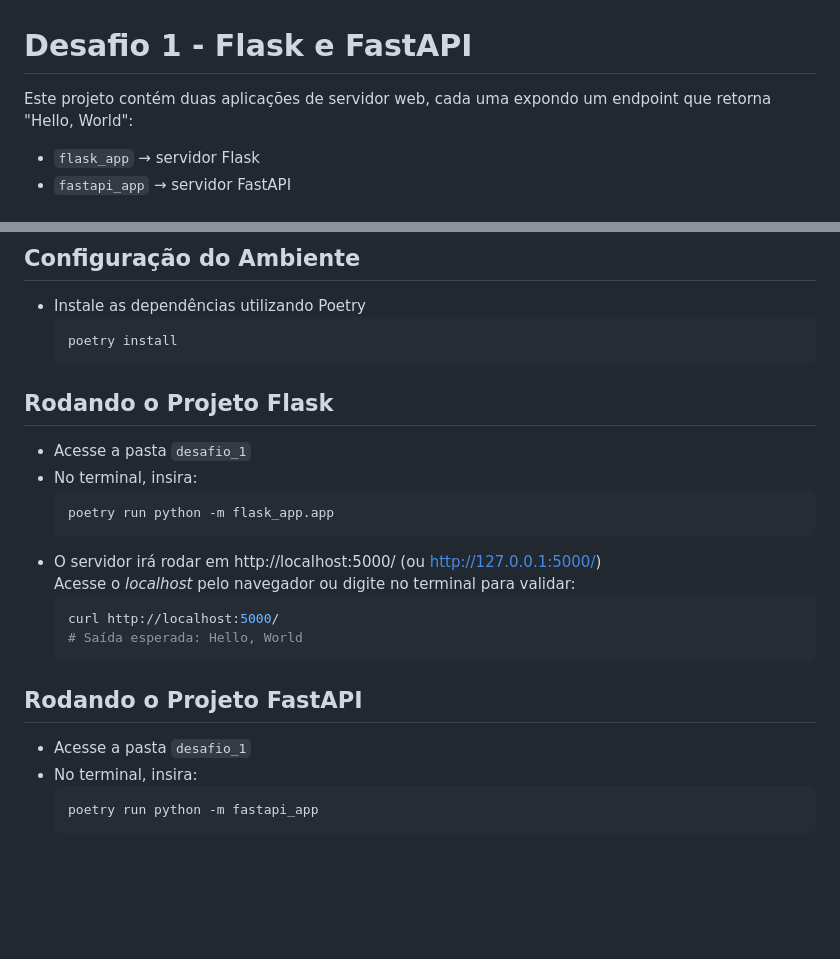
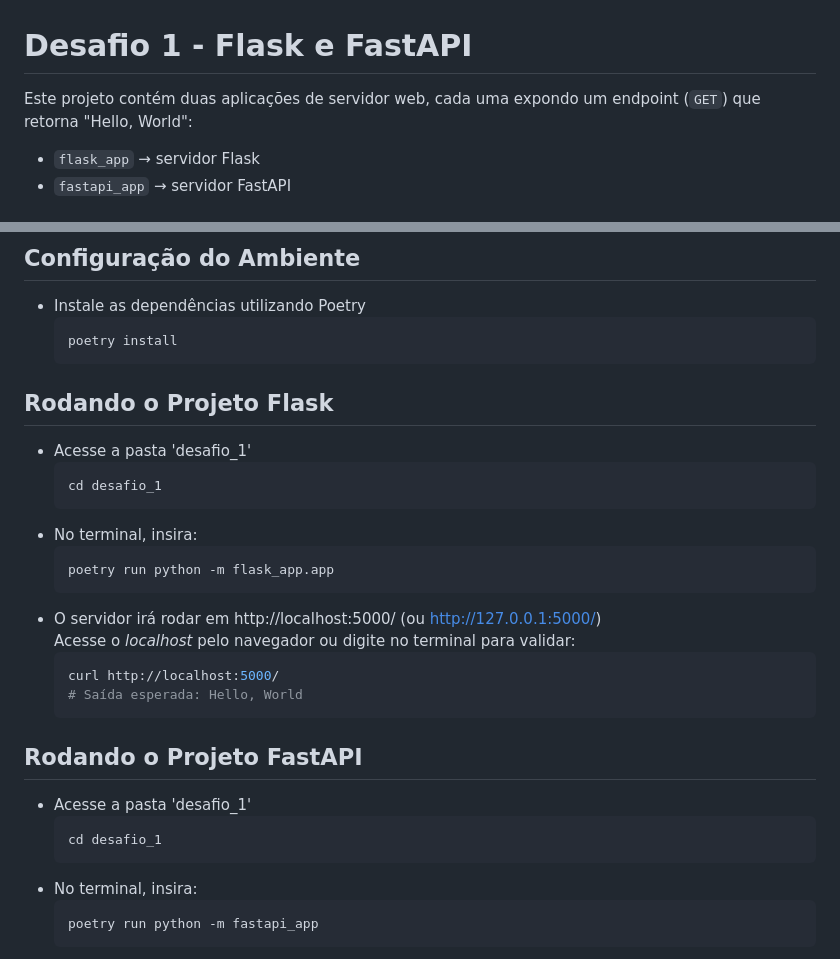
Before and after one commit to Somos-Viva/desafios-tecnicos, a Markdown page: desafio_1/README.md, 2 parts joined by grey strips. Drawn GitHub-style; blank space fills up the shorter version.

````diff
--- a/desafio_1/README.md
+++ b/desafio_1/README.md
@@ -1,6 +1,6 @@
 # Desafio 1 - Flask e FastAPI
 
-Este projeto contém duas aplicações de servidor web, cada uma expondo um endpoint que retorna "Hello, World":
+Este projeto contém duas aplicações de servidor web, cada uma expondo um endpoint (`GET`) que retorna "Hello, World":
 
 - `flask_app` → servidor Flask
 - `fastapi_app` → servidor FastAPI
@@ -16,7 +16,9 @@ Este projeto contém duas aplicações de servidor web, cada uma expondo um endp
     ```bash
     poetry install
 ## Rodando o Projeto Flask
-- Acesse a pasta `desafio_1`
+- Acesse a pasta 'desafio_1'
+    ```bash
+    cd desafio_1
 - No terminal, insira:
     ```bash
     poetry run python -m flask_app.app
@@ -27,7 +29,9 @@ Este projeto contém duas aplicações de servidor web, cada uma expondo um endp
    curl http://localhost:5000/
    # Saída esperada: Hello, World
 ## Rodando o Projeto FastAPI
-- Acesse a pasta `desafio_1`
+- Acesse a pasta 'desafio_1'
+    ```bash
+    cd desafio_1
 - No terminal, insira:
     ```bash
     poetry run python -m fastapi_app
````
